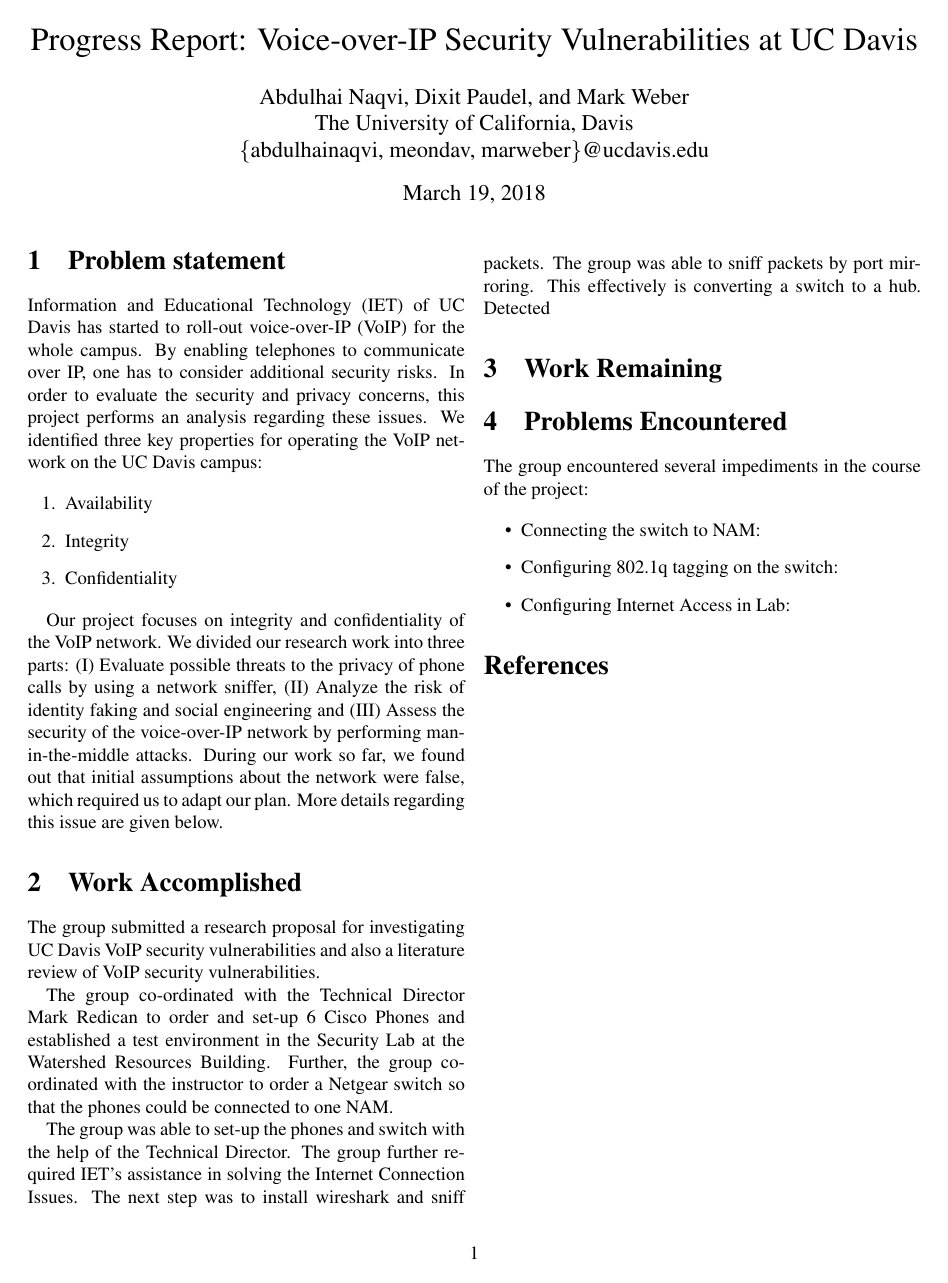
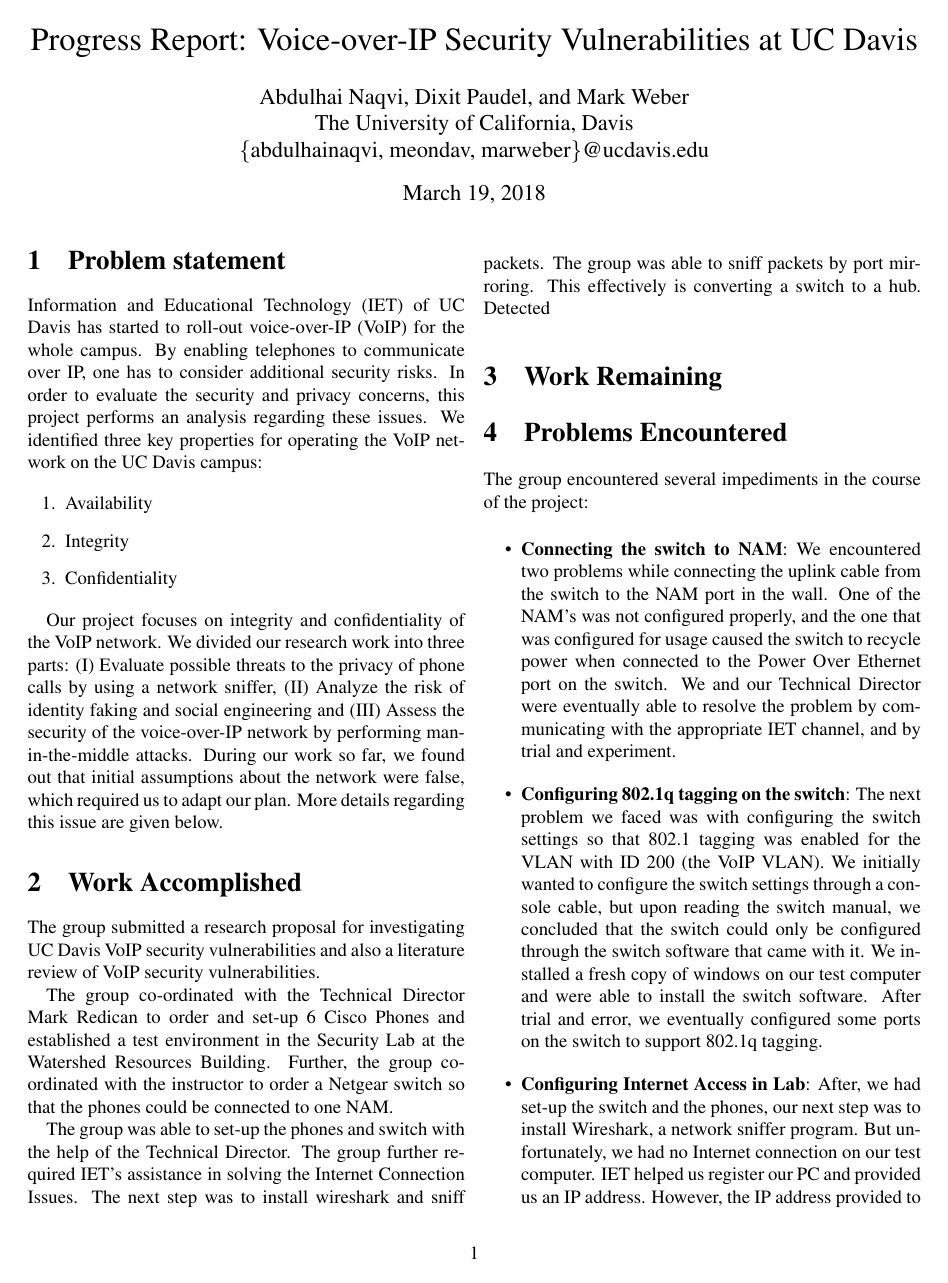
Before and after one commit to meongithub/ecs289M, a LaTeX document (progress_report/main.tex, which reads progress_report/problems.tex): the whole page before the commit and page 1 of 2 after it. Compiled offline with pdfLaTeX.

Commit message:
finished problem content

```diff
--- a/progress_report/problems.tex
+++ b/progress_report/problems.tex
@@ -4,8 +4,11 @@ The group encountered several impediments in the course of the project:
 
 \begin{itemize}
 
-\item {Connecting the switch to NAM}:
-\item {Configuring 802.1q tagging on the switch}:
-\item {Configuring Internet Access in Lab}:
+\item \textbf{Connecting the switch to NAM}: We encountered two problems while connecting the uplink cable from the switch to the NAM port in the wall. One of the NAM's was not configured properly, and the one that was configured for usage caused the switch to recycle power when connected to the Power Over Ethernet port on the switch. We and our Technical Director were eventually able to resolve the problem by communicating with the appropriate IET channel, and by trial and experiment.
+
+\item \textbf{Configuring 802.1q tagging on the switch}: The next problem we faced was with configuring the switch settings so that 802.1 tagging was enabled for the VLAN with ID 200 (the VoIP VLAN). We initially wanted to configure the switch settings through a console cable, but upon reading the switch manual, we concluded that the switch could only be configured through the switch software that came with it. We installed a fresh copy of windows on our test computer and were able to install the switch software. After trial and error, we eventually configured some ports on the switch to support 802.1q tagging.
+
+
+\item \textbf{Configuring Internet Access in Lab}: After, we had set-up the switch and the phones, our next step was to install Wireshark, a network sniffer program. But unfortunately, we had no Internet connection on our test computer. IET helped us register our PC and provided us an IP address. However, the IP address provided to us was diagonsed as a duplicate address by the Networking Interface on our computer. After, a physical visit by an IET technician, the issue was conceded and we were provided a new IP address, and finally a working Internet connection.
 
 \end{itemize}
```
Also changed, not shown: progress_report/main.pdf.
